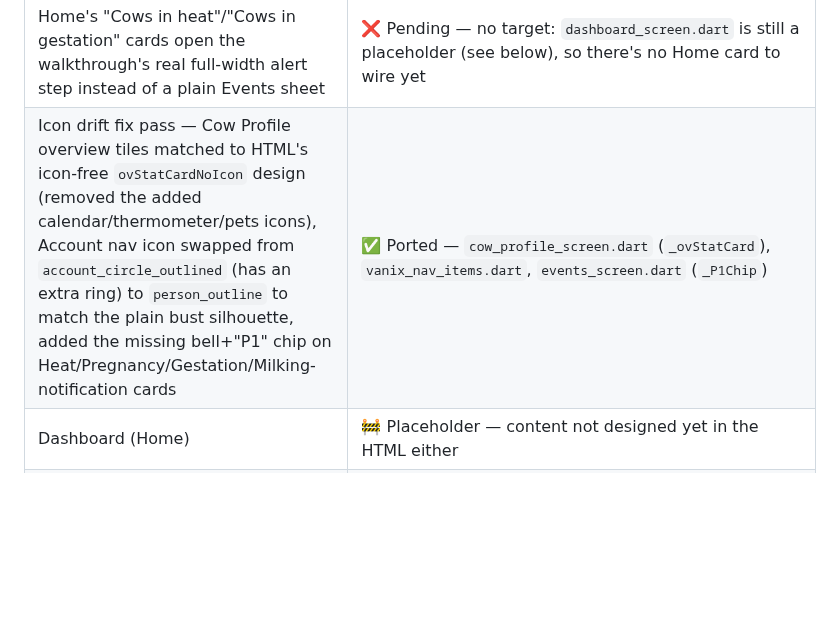
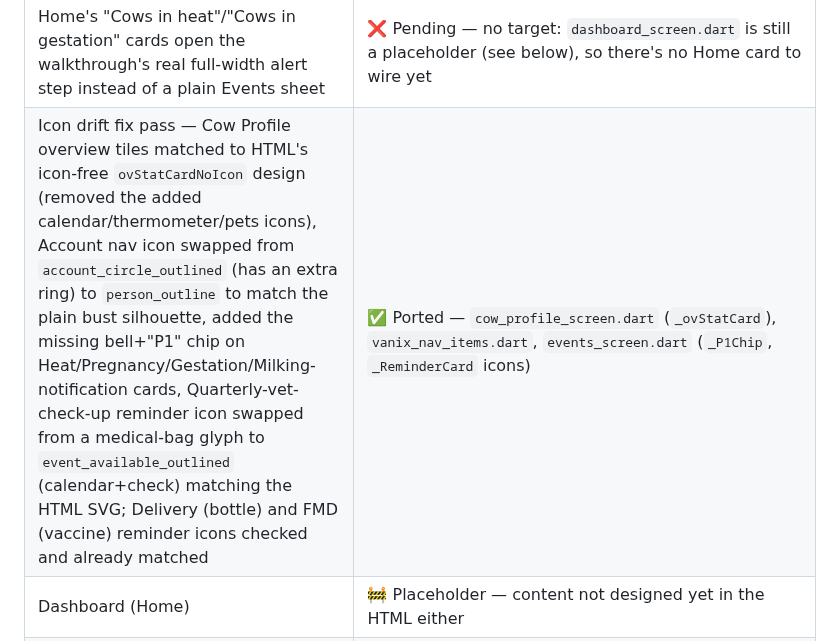
Before and after one commit to vaseey21/Vanix, a Markdown page: flutter_app/README.md, the part around the change. GitHub-like rendering; blank space fills up the shorter version.

Commit message:
auto: save changes

```diff
--- a/flutter_app/README.md
+++ b/flutter_app/README.md
@@ -38,7 +38,7 @@ You'll need to add the actual font files before it runs cleanly (see
 | Events title-tap no longer auto-opens the walkthrough; a dedicated "View full cycle ›" link under the title does instead | ✅ Ported — `events_screen.dart` header row |
 | Farm-owner-only card context: Fever/Heat show elapsed unactioned time + farm/manager meta, Heat reads "HIGH" (not "CRITICAL") until it's overdue | ✅ Ported — `_ActionCard.showOwnerContext`/`timeAgo`/`severityLabel` fields, gated on `!AppState.isFarmer` |
 | Home's "Cows in heat"/"Cows in gestation" cards open the walkthrough's real full-width alert step instead of a plain Events sheet | ❌ Pending — no target: `dashboard_screen.dart` is still a placeholder (see below), so there's no Home card to wire yet |
-| Icon drift fix pass — Cow Profile overview tiles matched to HTML's icon-free `ovStatCardNoIcon` design (removed the added calendar/thermometer/pets icons), Account nav icon swapped from `account_circle_outlined` (has an extra ring) to `person_outline` to match the plain bust silhouette, added the missing bell+"P1" chip on Heat/Pregnancy/Gestation/Milking-notification cards | ✅ Ported — `cow_profile_screen.dart` (`_ovStatCard`), `vanix_nav_items.dart`, `events_screen.dart` (`_P1Chip`) |
+| Icon drift fix pass — Cow Profile overview tiles matched to HTML's icon-free `ovStatCardNoIcon` design (removed the added calendar/thermometer/pets icons), Account nav icon swapped from `account_circle_outlined` (has an extra ring) to `person_outline` to match the plain bust silhouette, added the missing bell+"P1" chip on Heat/Pregnancy/Gestation/Milking-notification cards, Quarterly-vet-check-up reminder icon swapped from a medical-bag glyph to `event_available_outlined` (calendar+check) matching the HTML SVG; Delivery (bottle) and FMD (vaccine) reminder icons checked and already matched | ✅ Ported — `cow_profile_screen.dart` (`_ovStatCard`), `vanix_nav_items.dart`, `events_screen.dart` (`_P1Chip`, `_ReminderCard` icons) |
 | Dashboard (Home) | 🚧 Placeholder — content not designed yet in the HTML either |
 | Farms list — hero (Total Farms/Cattle/Alerts + activity ticker), search + two-pane filter sheet (Status/Location), farm cards (severity tag, chips row), Setup rows | ✅ Ported — `lib/screens/farms_screen.dart` |
 | Farm detail (cow list) — temp+level hero, Total Cattle/Unactioned tiles, search + filter sheet (Status/Breed/Age), cow cards + kebab, alerts-tile toggle | ✅ Ported — `lib/screens/farm_detail_screen.dart` |
```
